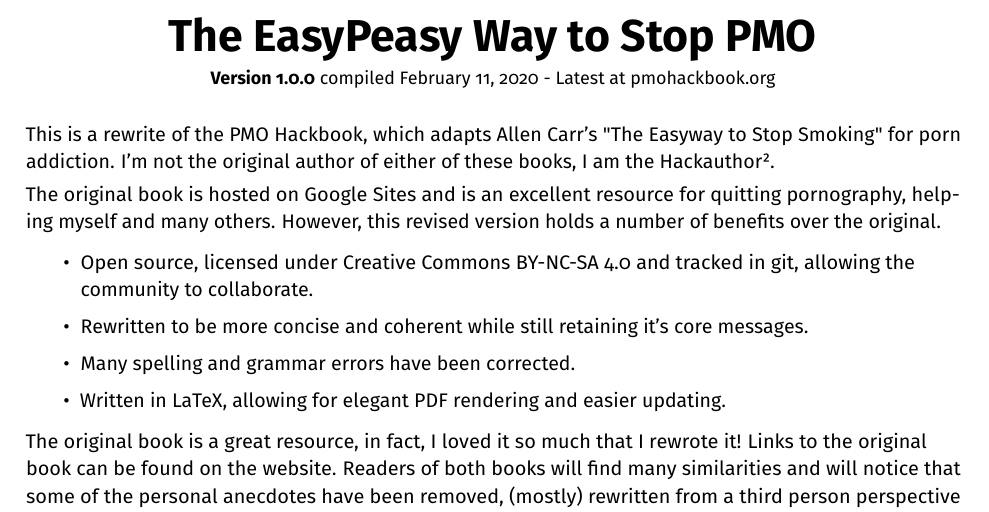
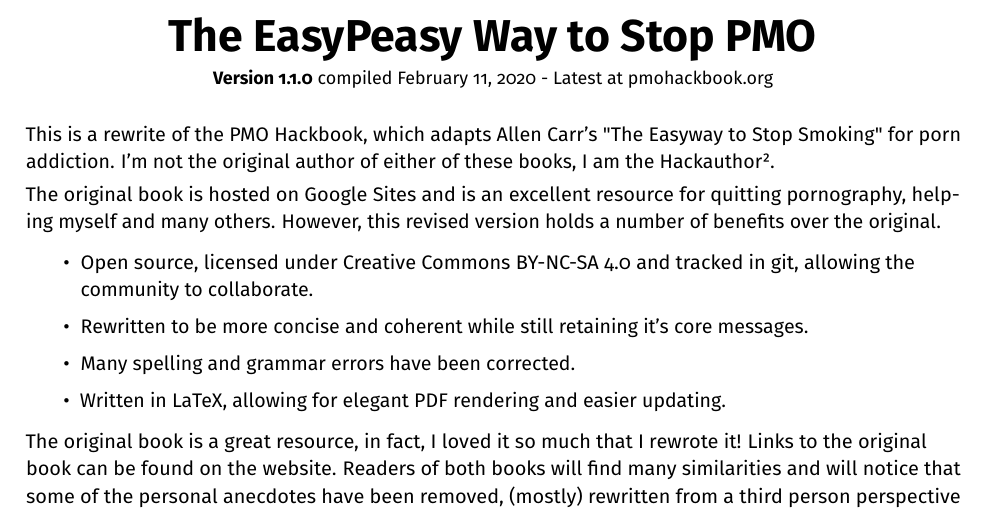
Before and after one commit to agomesp/ometodofacil, a LaTeX thesis (easypeasy.tex, which reads tex/00-00-easypeasyway.tex): part of page 1 of 62, cut so that both start at the same text. Compiled offline with pdfLaTeX.

Commit message:
Incremented version number

```diff
--- a/tex/00-00-easypeasyway.tex
+++ b/tex/00-00-easypeasyway.tex
@@ -5,7 +5,7 @@
 
 \begin{center}
   {\Huge\bfseries The EasyPeasy Way to Stop PMO \par}
-  {\small \textbf{Version 1.0.0} compiled {\today} - Latest at pmohackbook.org}
+  {\small \textbf{Version 1.1.0} compiled {\today} - Latest at pmohackbook.org}
 \end{center}
 
 This is a rewrite of the PMO Hackbook, which adapts Allen Carr's "The Easyway to Stop Smoking" for porn addiction. I'm not the original author of either of these books, I am the Hackauthor².
```
